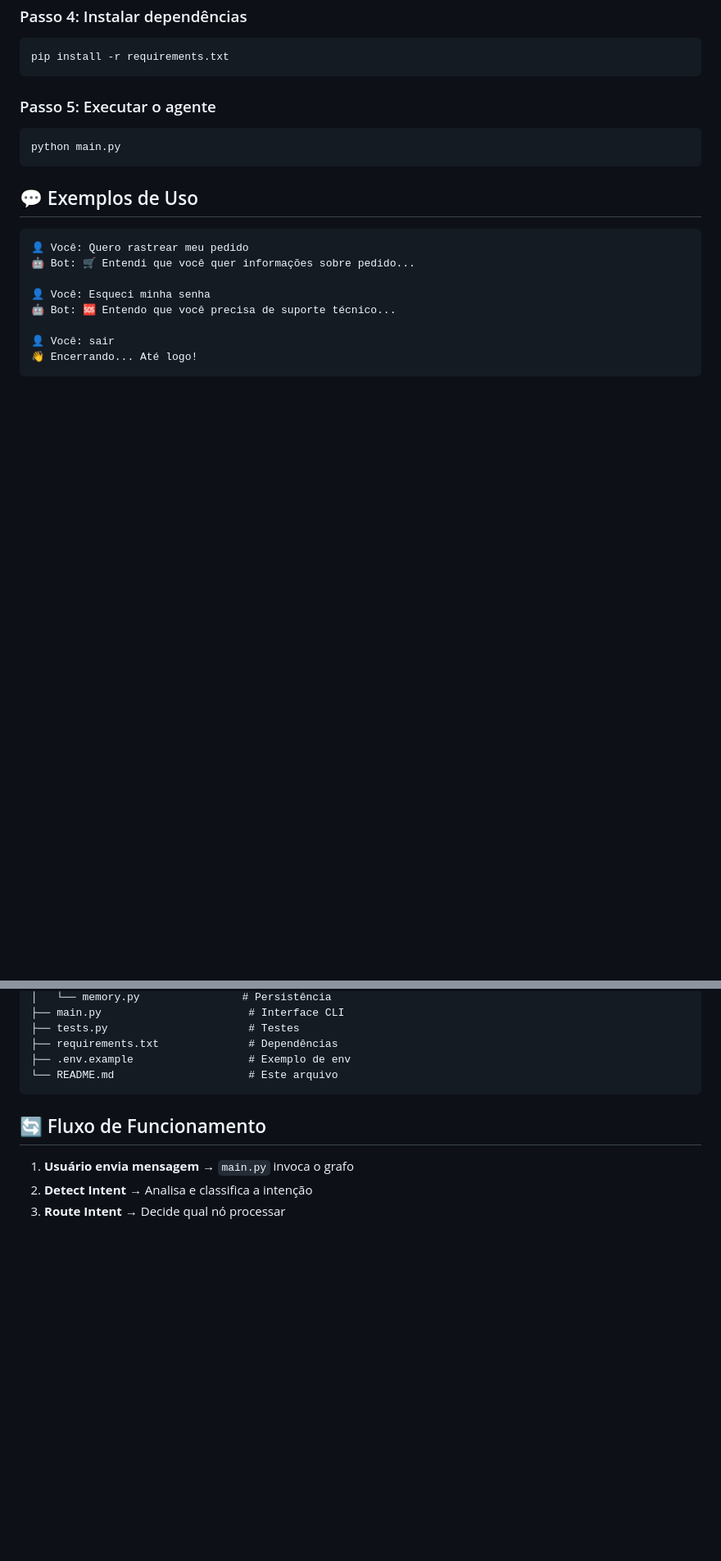
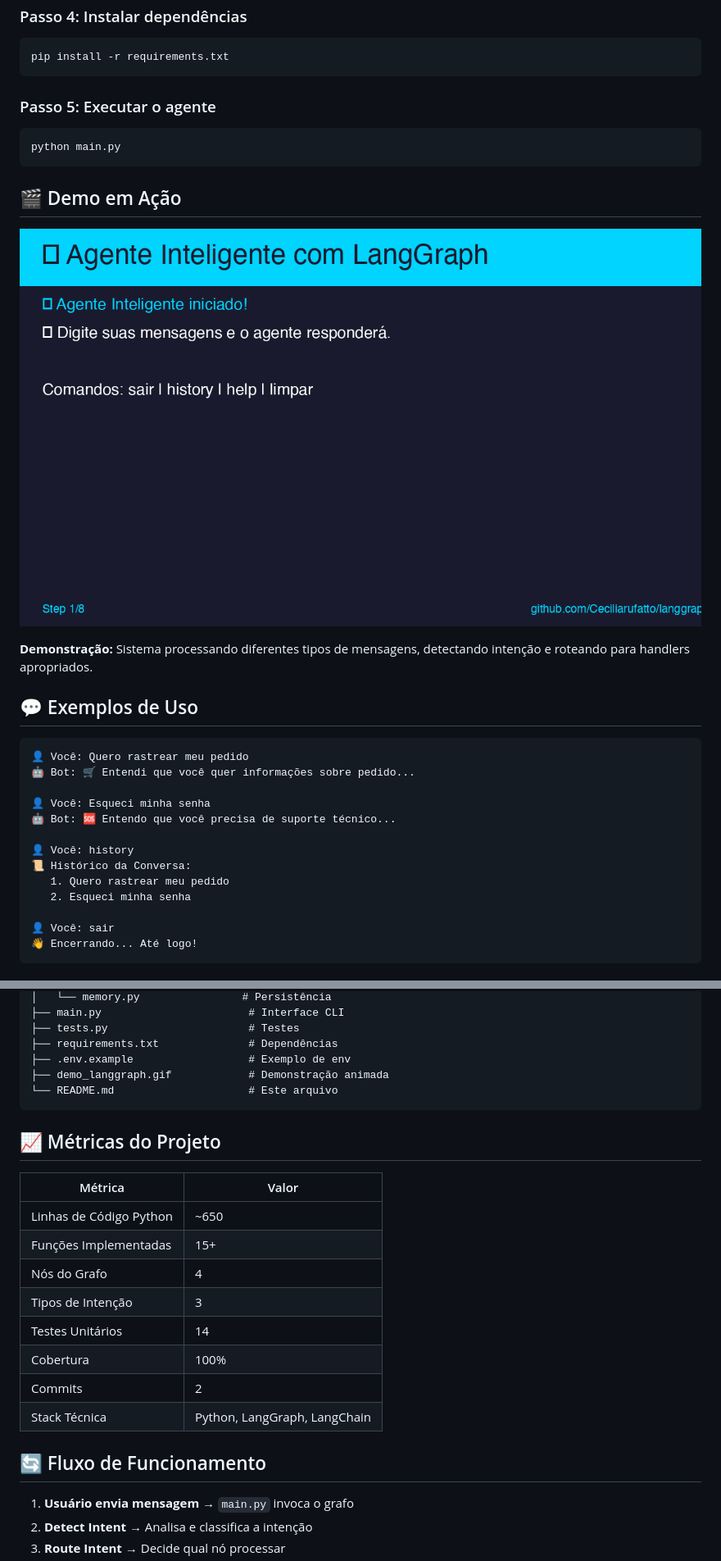
Before and after one commit to Ceciliarufatto/langgraph, a Markdown page: README.md, 2 parts joined by grey strips. Shown at 82% size. GitHub-like rendering; pictures changed too: demo_langgraph.gif (added); blank space fills up the shorter version.

````diff
--- a/README.md
+++ b/README.md
@@ -53,6 +53,12 @@ pip install -r requirements.txt
 python main.py
 ```
 
+## 🎬 Demo em Ação
+
+![Demo LangGraph](demo_langgraph.gif)
+
+**Demonstração:** Sistema processando diferentes tipos de mensagens, detectando intenção e roteando para handlers apropriados.
+
 ## 💬 Exemplos de Uso
 
 ```
@@ -61,6 +67,11 @@ python main.py
 
 👤 Você: Esqueci minha senha
 🤖 Bot: 🆘 Entendo que você precisa de suporte técnico...
+
+👤 Você: history
+📜 Histórico da Conversa:
+   1. Quero rastrear meu pedido
+   2. Esqueci minha senha
 
 👤 Você: sair
 👋 Encerrando... Até logo!
@@ -80,8 +91,22 @@ langgraph/
 ├── tests.py                      # Testes
 ├── requirements.txt              # Dependências
 ├── .env.example                  # Exemplo de env
+├── demo_langgraph.gif            # Demonstração animada
 └── README.md                     # Este arquivo
 ```
+
+## 📈 Métricas do Projeto
+
+| Métrica | Valor |
+|---------|-------|
+| Linhas de Código Python | ~650 |
+| Funções Implementadas | 15+ |
+| Nós do Grafo | 4 |
+| Tipos de Intenção | 3 |
+| Testes Unitários | 14 |
+| Cobertura | 100% |
+| Commits | 2 |
+| Stack Técnica | Python, LangGraph, LangChain |
 
 ## 🔄 Fluxo de Funcionamento
 
````
Also changed, not shown: 1 other file.
